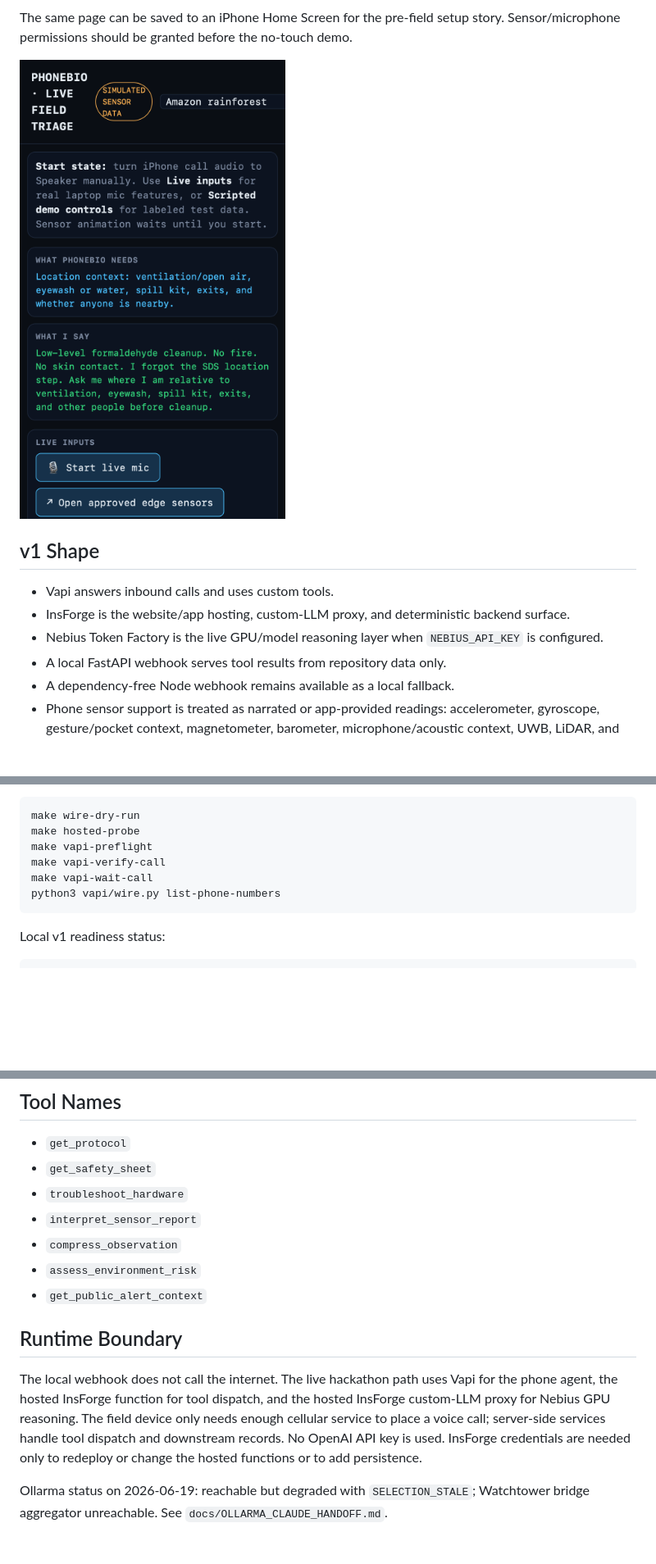
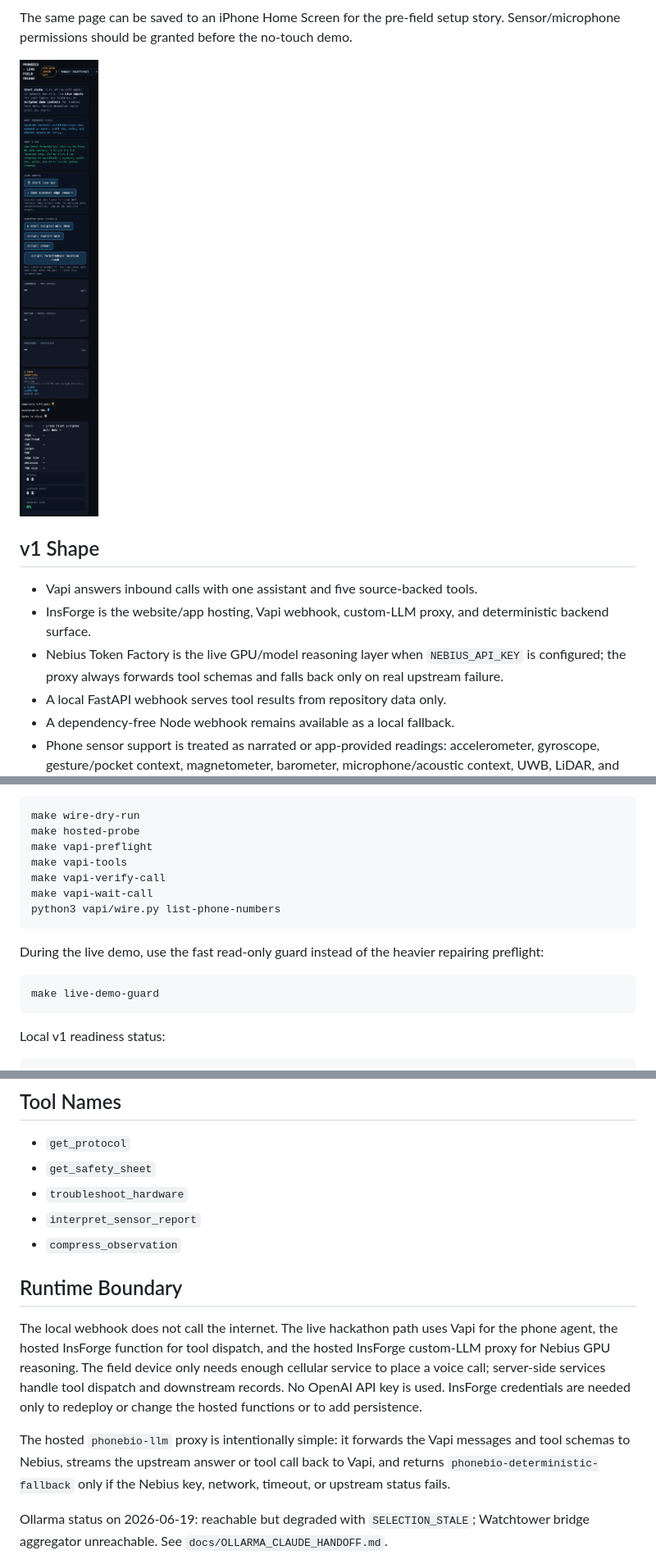
Before and after one commit to biobitworks/phonebio, a Markdown page: README.md, 3 parts joined by grey strips. Shown at 82% size. Drawn GitHub-style; pictures changed too: docs/assets/live-mobile.png; blank space fills up the shorter version.

````diff
--- a/README.md
+++ b/README.md
@@ -28,9 +28,9 @@ story. Sensor/microphone permissions should be granted before the no-touch demo.
 
 ## v1 Shape
 
-- Vapi answers inbound calls and uses custom tools.
-- InsForge is the website/app hosting, custom-LLM proxy, and deterministic backend surface.
-- Nebius Token Factory is the live GPU/model reasoning layer when `NEBIUS_API_KEY` is configured.
+- Vapi answers inbound calls with one assistant and five source-backed tools.
+- InsForge is the website/app hosting, Vapi webhook, custom-LLM proxy, and deterministic backend surface.
+- Nebius Token Factory is the live GPU/model reasoning layer when `NEBIUS_API_KEY` is configured; the proxy always forwards tool schemas and falls back only on real upstream failure.
 - A local FastAPI webhook serves tool results from repository data only.
 - A dependency-free Node webhook remains available as a local fallback.
 - Phone sensor support is treated as narrated or app-provided readings: accelerometer, gyroscope, gesture/pocket context, magnetometer, barometer, microphone/acoustic context, UWB, LiDAR, and GPS where available.
@@ -76,9 +76,17 @@ Dry-run Vapi wiring:
 make wire-dry-run
 make hosted-probe
 make vapi-preflight
+make vapi-tools
 make vapi-verify-call
 make vapi-wait-call
 python3 vapi/wire.py list-phone-numbers
+```
+
+During the live demo, use the fast read-only guard instead of the heavier
+repairing preflight:
+
+```bash
+make live-demo-guard
 ```
 
 Local v1 readiness status:
@@ -168,8 +177,6 @@ Live Vapi wiring needs `VAPI_API_KEY` or `VAPI_PRIVATE_KEY`, `VAPI_PHONE_NUMBER_
 - `troubleshoot_hardware`
 - `interpret_sensor_report`
 - `compress_observation`
-- `assess_environment_risk`
-- `get_public_alert_context`
 
 ## Runtime Boundary
 
@@ -181,6 +188,11 @@ tool dispatch and downstream records. No OpenAI API key is used. InsForge
 credentials are needed only to redeploy or change the hosted functions or to add
 persistence.
 
+The hosted `phonebio-llm` proxy is intentionally simple: it forwards the Vapi
+messages and tool schemas to Nebius, streams the upstream answer or tool call
+back to Vapi, and returns `phonebio-deterministic-fallback` only if the Nebius
+key, network, timeout, or upstream status fails.
+
 Ollarma status on 2026-06-19: reachable but degraded with `SELECTION_STALE`; Watchtower bridge aggregator unreachable. See `docs/OLLARMA_CLAUDE_HANDOFF.md`.
 
 Optional custom LLM endpoint:
````
Also changed, not shown: other parts of README.md (+3 -2 lines), docs/LIVE_DEMO_SCRIPT.md (+1 -0 lines), docs/VAPI_RESOURCE_STRATEGY.md (+3 -2 lines), 5 other files.
